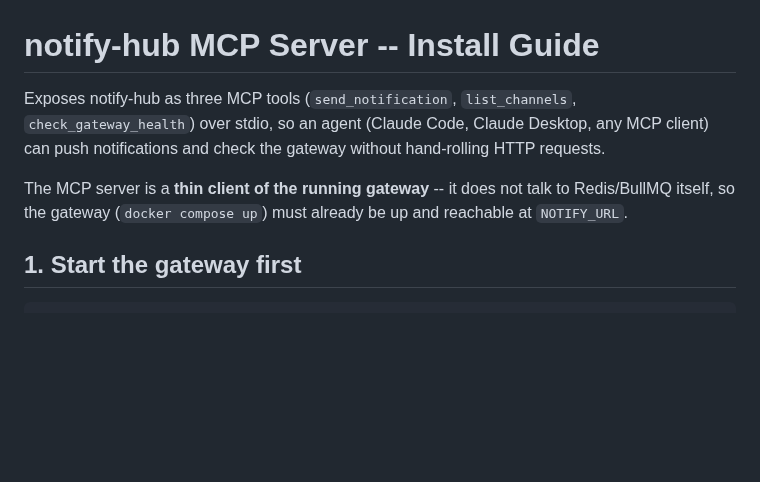
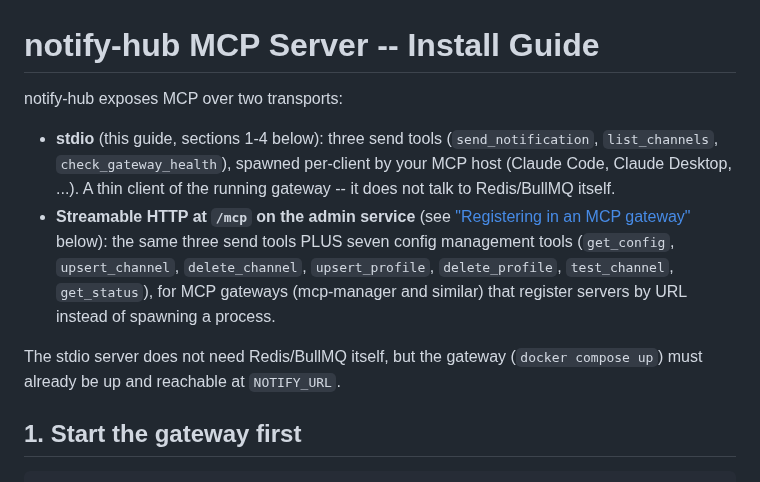
Before and after one commit to richardfcampos/notify-hub, a Markdown page: clients/mcp/install.md, the part around one of its changes. GitHub-like rendering; blank space fills up the shorter version.

```diff
--- a/clients/mcp/install.md
+++ b/clients/mcp/install.md
@@ -1,13 +1,21 @@
 # notify-hub MCP Server -- Install Guide
 
-Exposes notify-hub as three MCP tools (`send_notification`, `list_channels`,
-`check_gateway_health`) over stdio, so an agent (Claude Code, Claude
-Desktop, any MCP client) can push notifications and check the gateway
-without hand-rolling HTTP requests.
+notify-hub exposes MCP over two transports:
 
-The MCP server is a **thin client of the running gateway** -- it does not
-talk to Redis/BullMQ itself, so the gateway (`docker compose up`) must
-already be up and reachable at `NOTIFY_URL`.
+- **stdio** (this guide, sections 1-4 below): three send tools
+  (`send_notification`, `list_channels`, `check_gateway_health`), spawned
+  per-client by your MCP host (Claude Code, Claude Desktop, ...). A thin
+  client of the running gateway -- it does not talk to Redis/BullMQ itself.
+- **Streamable HTTP at `/mcp` on the admin service** (see
+  ["Registering in an MCP gateway"](#registering-in-an-mcp-gateway-eg-mcp-manager)
+  below): the same three send tools PLUS seven config management tools
+  (`get_config`, `upsert_channel`, `delete_channel`, `upsert_profile`,
+  `delete_profile`, `test_channel`, `get_status`), for MCP gateways
+  (mcp-manager and similar) that register servers by URL instead of
+  spawning a process.
+
+The stdio server does not need Redis/BullMQ itself, but the gateway
+(`docker compose up`) must already be up and reachable at `NOTIFY_URL`.
 
 ## 1. Start the gateway first
 
```
Also changed, not shown: other parts of clients/mcp/install.md (+43 -0 lines), README.md (+11 -7 lines).
